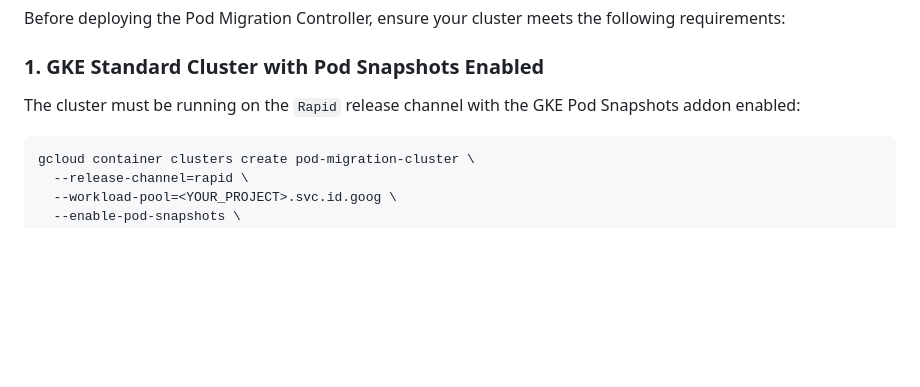
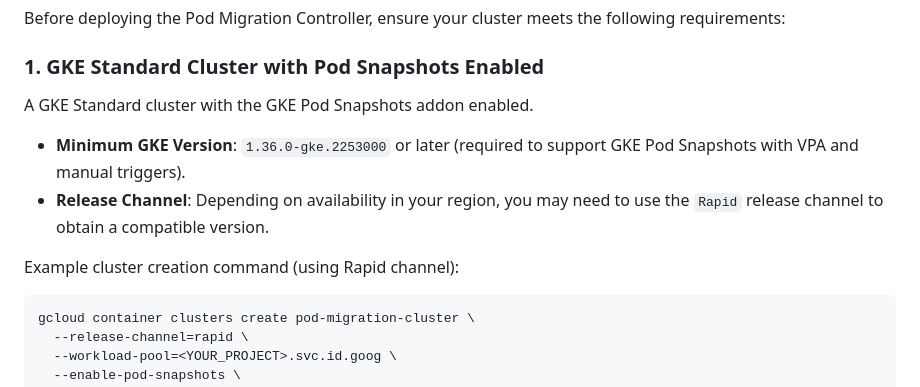
Before and after one commit to gke-labs/pod-migration, a Markdown page: README.md, the part around the change. GitHub-like rendering; blank space fills up the shorter version.

Commit message:
docs: add minimum GKE version requirements to README prerequisites

````diff
--- a/README.md
+++ b/README.md
@@ -38,7 +38,11 @@ The controller is implemented as a custom Operator consisting of the following c
 Before deploying the Pod Migration Controller, ensure your cluster meets the following requirements:
 
 ### 1. GKE Standard Cluster with Pod Snapshots Enabled
-The cluster must be running on the `Rapid` release channel with the GKE Pod Snapshots addon enabled:
+A GKE Standard cluster with the GKE Pod Snapshots addon enabled.
+- **Minimum GKE Version**: `1.36.0-gke.2253000` or later (required to support GKE Pod Snapshots with VPA and manual triggers).
+- **Release Channel**: Depending on availability in your region, you may need to use the `Rapid` release channel to obtain a compatible version.
+
+Example cluster creation command (using Rapid channel):
 ```bash
 gcloud container clusters create pod-migration-cluster \
   --release-channel=rapid \
````
